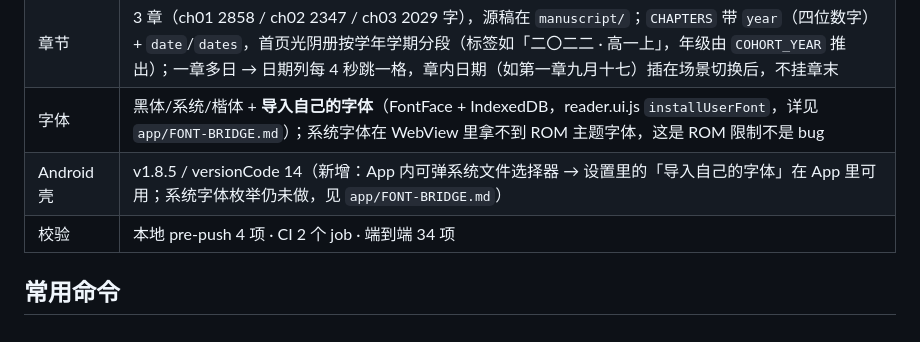
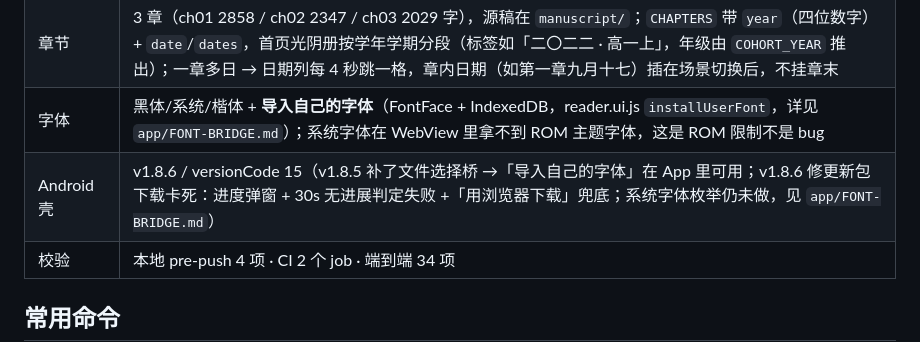
Before and after one commit to 3036615505-ops/3036615505-ops.github.io, a Markdown page: HANDOVER.md, the part around the change. Rendered like a GitHub page.

Commit message:
HANDOVER：壳版本更新到 v1.8.6（含更新下载卡死的修复要点）

```diff
--- a/HANDOVER.md
+++ b/HANDOVER.md
@@ -14,7 +14,7 @@
 | 样式 | `css/style.css` 3909 行（4 套主题令牌） |
 | 章节 | 3 章（ch01 2858 / ch02 2347 / ch03 2029 字），源稿在 `manuscript/`；`CHAPTERS` 带 `year`（四位数字）+ `date`/`dates`，首页光阴册按学年学期分段（标签如「二〇二二 · 高一上」，年级由 `COHORT_YEAR` 推出）；一章多日 → 日期列每 4 秒跳一格，章内日期（如第一章九月十七）插在场景切换后，不挂章末 |
 | 字体 | 黑体/系统/楷体 + **导入自己的字体**（FontFace + IndexedDB，reader.ui.js `installUserFont`，详见 `app/FONT-BRIDGE.md`）；系统字体在 WebView 里拿不到 ROM 主题字体，这是 ROM 限制不是 bug |
-| Android 壳 | v1.8.5 / versionCode 14（新增：App 内可弹系统文件选择器 → 设置里的「导入自己的字体」在 App 里可用；系统字体枚举仍未做，见 `app/FONT-BRIDGE.md`） |
+| Android 壳 | v1.8.6 / versionCode 15（v1.8.5 补了文件选择桥 →「导入自己的字体」在 App 里可用；v1.8.6 修更新包下载卡死：进度弹窗 + 30s 无进展判定失败 +「用浏览器下载」兜底；系统字体枚举仍未做，见 `app/FONT-BRIDGE.md`） |
 | 校验 | 本地 pre-push 4 项 · CI 2 个 job · 端到端 34 项 |
 
 ## 常用命令
```
